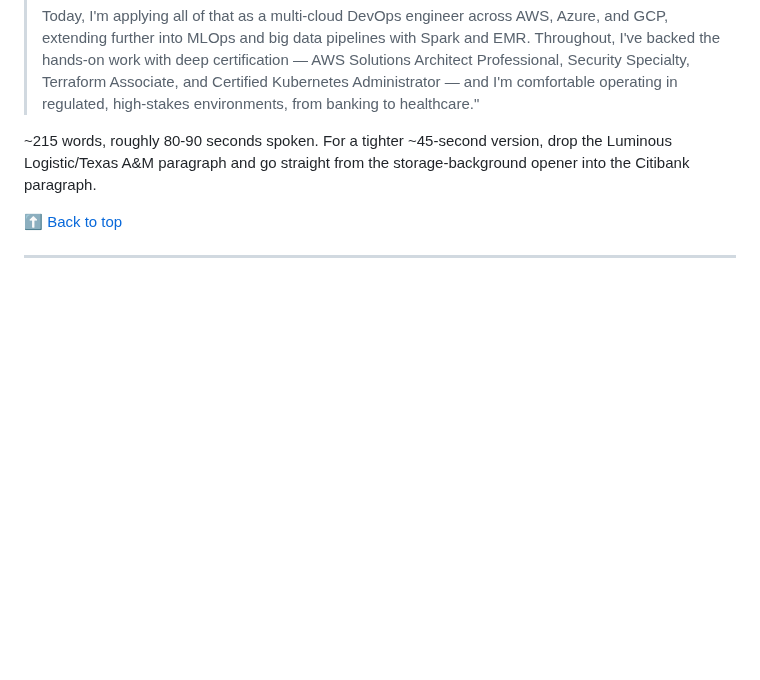
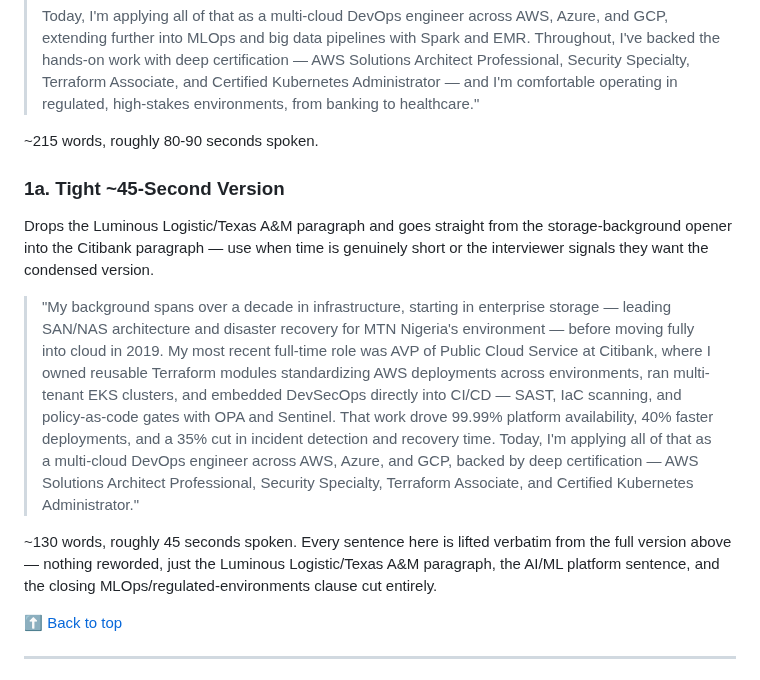
Before and after one commit to Olalekog/learning, a Markdown page: Resume/Elevator-Pitch.md, the part around the change. Drawn GitHub-style; blank space fills up the shorter version.

```diff
--- a/Resume/Elevator-Pitch.md
+++ b/Resume/Elevator-Pitch.md
@@ -40,9 +40,34 @@ resume" opener.
 > Administrator — and I'm comfortable operating in regulated,
 > high-stakes environments, from banking to healthcare."
 
-~215 words, roughly 80-90 seconds spoken. For a tighter ~45-second
-version, drop the Luminous Logistic/Texas A&M paragraph and go straight
-from the storage-background opener into the Citibank paragraph.
+~215 words, roughly 80-90 seconds spoken.
+
+### 1a. Tight ~45-Second Version
+
+Drops the Luminous Logistic/Texas A&M paragraph and goes straight from
+the storage-background opener into the Citibank paragraph — use when
+time is genuinely short or the interviewer signals they want the
+condensed version.
+
+> "My background spans over a decade in infrastructure, starting in
+> enterprise storage — leading SAN/NAS architecture and disaster
+> recovery for MTN Nigeria's environment — before moving fully into
+> cloud in 2019. My most recent full-time role was AVP of Public Cloud
+> Service at Citibank, where I owned reusable Terraform modules
+> standardizing AWS deployments across environments, ran multi-tenant
+> EKS clusters, and embedded DevSecOps directly into CI/CD — SAST, IaC
+> scanning, and policy-as-code gates with OPA and Sentinel. That work
+> drove 99.99% platform availability, 40% faster deployments, and a 35%
+> cut in incident detection and recovery time. Today, I'm applying all
+> of that as a multi-cloud DevOps engineer across AWS, Azure, and GCP,
+> backed by deep certification — AWS Solutions Architect Professional,
+> Security Specialty, Terraform Associate, and Certified Kubernetes
+> Administrator."
+
+~130 words, roughly 45 seconds spoken. Every sentence here is lifted
+verbatim from the full version above — nothing reworded, just the
+Luminous Logistic/Texas A&M paragraph, the AI/ML platform sentence, and
+the closing MLOps/regulated-environments clause cut entirely.
 
 [⬆ Back to top](#olalekan-ogundare--elevator-pitches)
 
```
Also changed, not shown: Resume/Tech_Consulting/Elevator-Pitch.md (+25 -4 lines).
